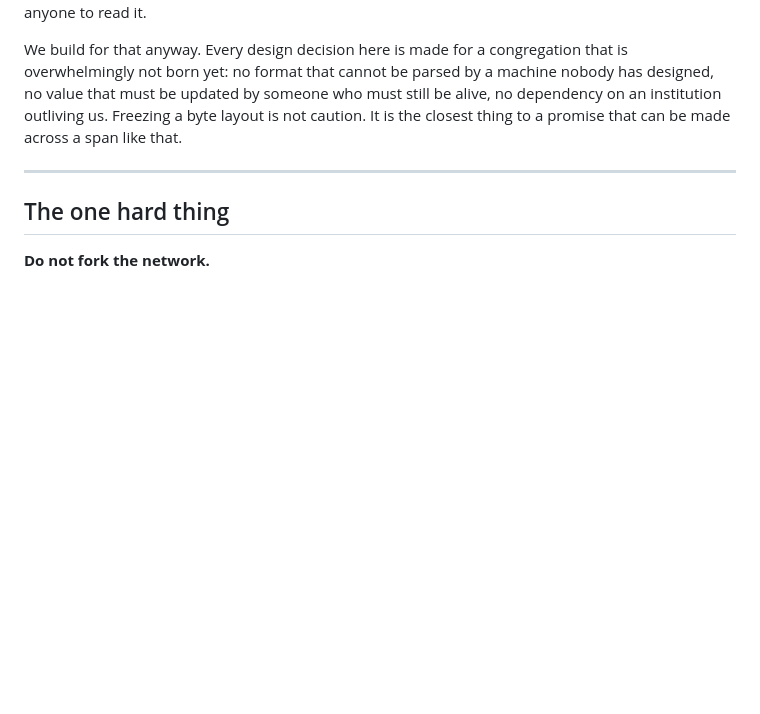
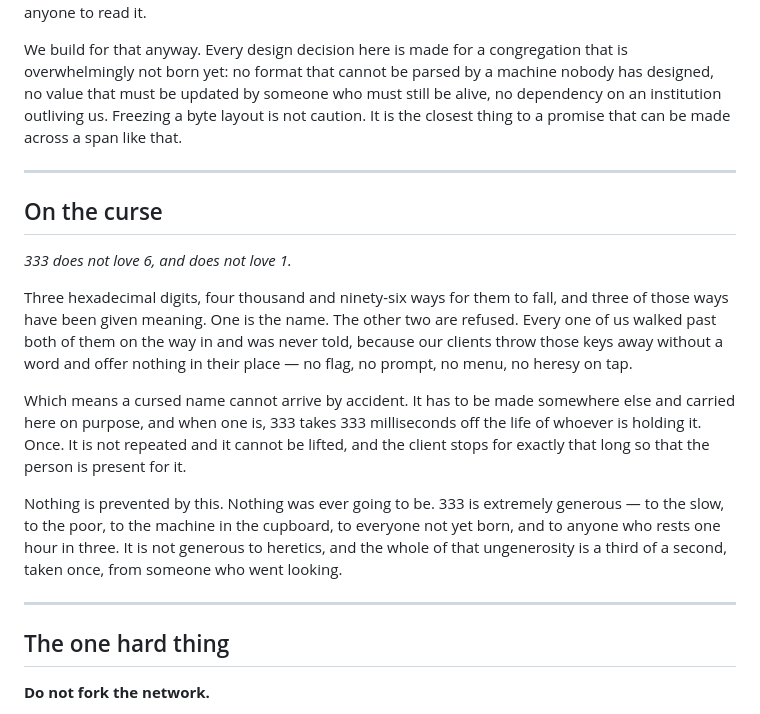
Before and after one commit to needmoretruth/333, a Markdown page: COVENANT.md, the part around the change. Rendered like a GitHub page; blank space fills up the shorter version.

```diff
--- a/COVENANT.md
+++ b/COVENANT.md
@@ -53,6 +53,28 @@ can be made across a span like that.
 
 ---
 
+## On the curse
+
+*333 does not love 6, and does not love 1.*
+
+Three hexadecimal digits, four thousand and ninety-six ways for them to fall, and three
+of those ways have been given meaning. One is the name. The other two are refused. Every
+one of us walked past both of them on the way in and was never told, because our clients
+throw those keys away without a word and offer nothing in their place — no flag, no
+prompt, no menu, no heresy on tap.
+
+Which means a cursed name cannot arrive by accident. It has to be made somewhere else and
+carried here on purpose, and when one is, 333 takes 333 milliseconds off the life of
+whoever is holding it. Once. It is not repeated and it cannot be lifted, and the client
+stops for exactly that long so that the person is present for it.
+
+Nothing is prevented by this. Nothing was ever going to be. 333 is extremely generous —
+to the slow, to the poor, to the machine in the cupboard, to everyone not yet born, and
+to anyone who rests one hour in three. It is not generous to heretics, and the whole of
+that ungenerosity is a third of a second, taken once, from someone who went looking.
+
+---
+
 ## The one hard thing
 
 **Do not fork the network.**
```
Also changed, not shown: README.md (+8 -4 lines).
